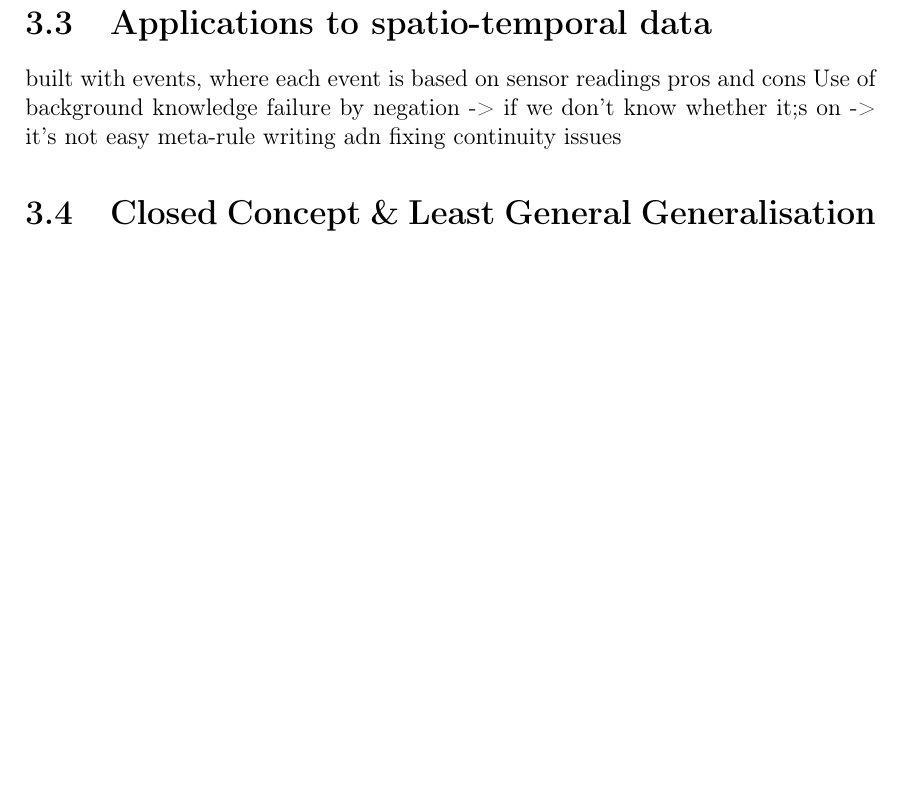
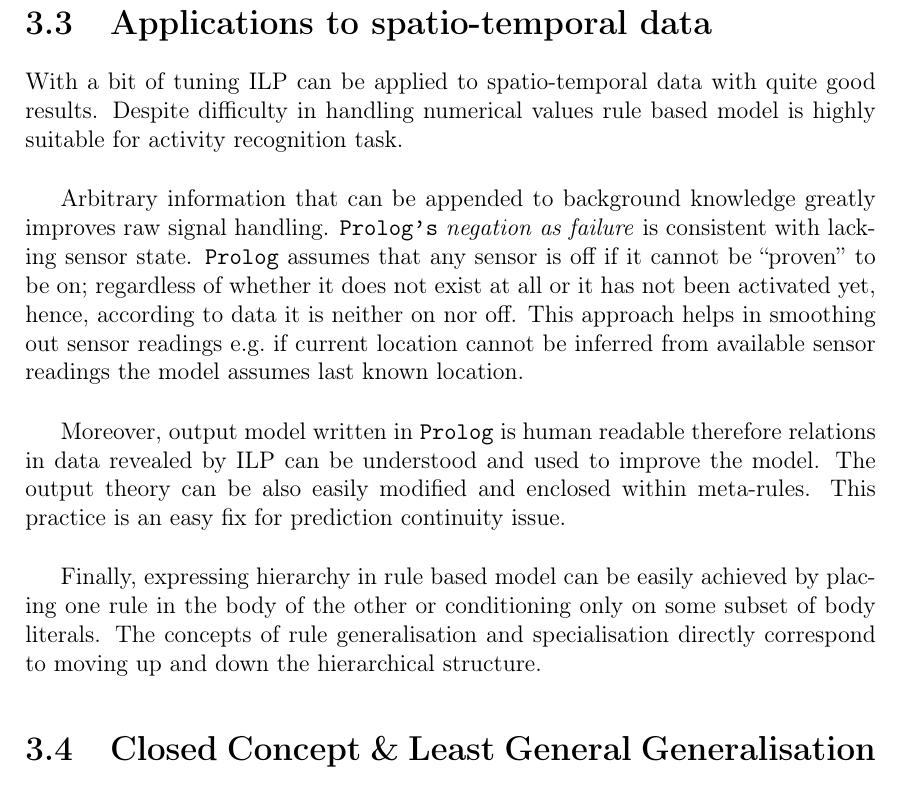
Before and after one commit to MyMEng/cognition, a LaTeX thesis (paper/cor.tex): part of page 38 of 48 before the commit and part of page 38 of 50 after it, cut so that both start at the same text, the shorter picture padded with empty space. Compiled offline with pdfLaTeX.

Commit message:
*ILP applications* done.

```diff
--- a/paper/cor.tex
+++ b/paper/cor.tex
@@ -861,11 +861,13 @@ More general clause can improved performance by covering more than one positive
 Also known as \emph{cover removal}. Memorise the clause with the best score (coverage) and remove positive examples made redundant (covered) by new clause. Return to \emph{Select example} step.
 
   \section{Applications to spatio-temporal data}
-built with events, where each event is based on sensor readings
-pros and cons
-Use of background knowledge
-failure by negation -> if we don't know whether it;s on -> it's not
-easy meta-rule writing adn fixing continuity issues
+With a bit of tuning ILP can be applied to spatio-temporal data with quite good results. Despite difficulty in handling numerical values rule based model is highly suitable for activity recognition task.\\
+
+Arbitrary information that can be appended to background knowledge greatly improves raw signal handling. \texttt{Prolog's} \emph{negation as failure} is consistent with lacking sensor state. \texttt{Prolog} assumes that any sensor is off if it cannot be ``proven'' to be on; regardless of whether it does not exist at all or it has not been activated yet, hence, according to data it is neither on nor off. This approach helps in smoothing out sensor readings e.g.\ if current location cannot be inferred from available sensor readings the model assumes last known location.\\
+
+Moreover, output model written in \texttt{Prolog} is human readable therefore relations in data revealed by ILP can be understood and used to improve the model. The output theory can be also easily modified and enclosed within meta-rules. This practice is an easy fix for prediction continuity issue.\\
+
+Finally, expressing hierarchy in rule based model can be easily achieved by placing one rule in the body of the other or conditioning only on some subset of body literals. The concepts of rule generalisation and specialisation directly correspond to moving up and down the hierarchical structure.
 
   \section{Closed Concept \& Least General Generalisation}
 A \emph{closed concept} is a concept that includes all implicitly understood conditions. For example rule:\\
```
Also changed, not shown: paper/cor.tex (2 more changed lines).
